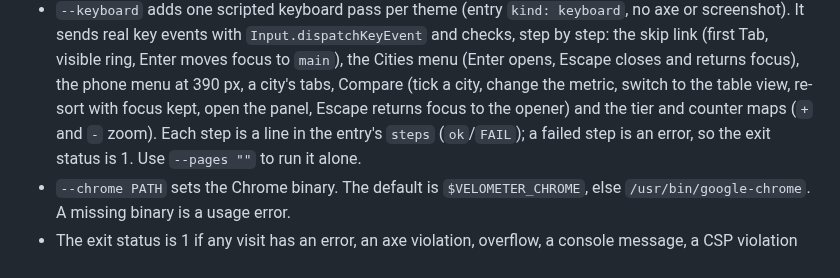
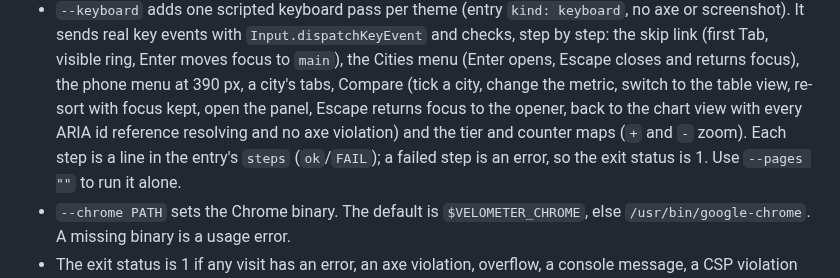
Before and after one commit to senzelden/velometer, a Markdown page: tools/README.md, the part around the change. Drawn GitHub-style.

```diff
--- a/tools/README.md
+++ b/tools/README.md
@@ -44,7 +44,8 @@ uv run --group dev python tools/render_pass.py --site "$SCRATCH/site/velometer"
   the skip link (first Tab, visible ring, Enter moves focus to `main`), the Cities menu (Enter
   opens, Escape closes and returns focus), the phone menu at 390 px, a city's tabs, Compare (tick
   a city, change the metric, switch to the table view, re-sort with focus kept, open the panel,
-  Escape returns focus to the opener) and the tier and counter maps (`+` and `-` zoom). Each step
+  Escape returns focus to the opener, back to the chart view with every ARIA id reference
+  resolving and no axe violation) and the tier and counter maps (`+` and `-` zoom). Each step
   is a line in the entry's `steps` (`ok`/`FAIL`); a failed step is an error, so the exit status
   is 1. Use `--pages ""` to run it alone.
 - `--chrome PATH` sets the Chrome binary. The default is `$VELOMETER_CHROME`, else
```
Also changed, not shown: HANDOVER.md (+13 -9 lines), docs/superpowers/rulings-m10.md (+36 -0 lines).
